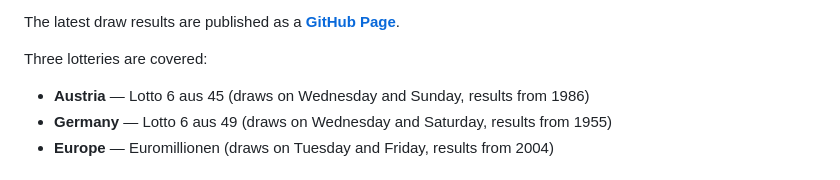
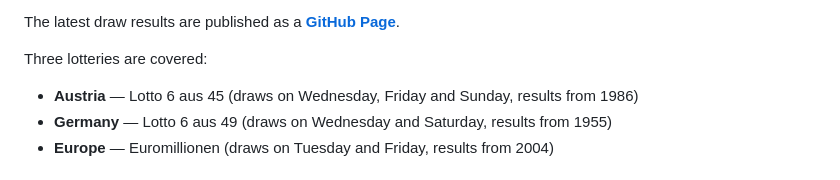
Before and after one commit to daowa89/lottery-archive, a Markdown page: README.md, the part around one of its changes. Drawn GitHub-style.

Commit message:
docs: update Austria lottery draw days to include Friday
Wednesday, Friday and Sunday schedule per issue #8.

Co-authored-by: daowa89 <daowa89@users.noreply.github.com>

```diff
--- a/README.md
+++ b/README.md
@@ -12,7 +12,7 @@ The latest draw results are published as a **[GitHub Page](https://daowa89.githu
 
 Three lotteries are covered:
 
-- **Austria** — Lotto 6 aus 45 (draws on Wednesday and Sunday, results from 1986)
+- **Austria** — Lotto 6 aus 45 (draws on Wednesday, Friday and Sunday, results from 1986)
 - **Germany** — Lotto 6 aus 49 (draws on Wednesday and Saturday, results from 1955)
 - **Europe** — Euromillionen (draws on Tuesday and Friday, results from 2004)
 
```
Also changed, not shown: other parts of README.md (+1 -1 lines).
